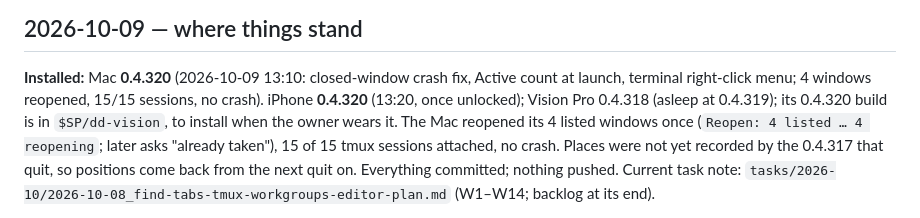
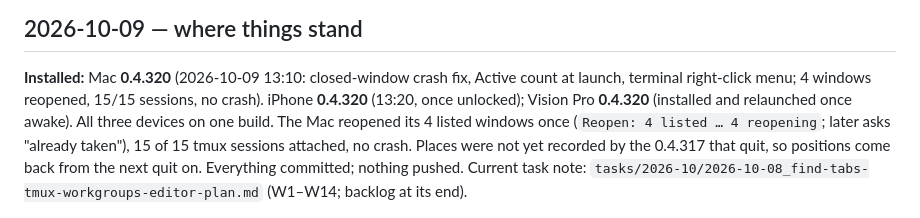
Before and after one commit to msitarzewski/GlassPowerTools, a Markdown page: memory-bank/activeContext.md, the part around the change. Rendered like a GitHub page.

Commit message:
Notes: 0.4.320 on the Vision Pro; all three on one build
Co-Authored-By: Claude Opus 5.5 (1M context) <noreply@anthropic.com>

```diff
--- a/memory-bank/activeContext.md
+++ b/memory-bank/activeContext.md
@@ -31,7 +31,7 @@ anything touching real servers (SSH and database tests use the disposable test V
 
 **Installed:** Mac **0.4.320** (2026-10-09 13:10: closed-window crash fix, Active count at launch, terminal
 right-click menu; 4 windows reopened, 15/15 sessions, no crash). iPhone **0.4.320** (13:20, once unlocked);
-Vision Pro 0.4.318 (asleep at 0.4.319); its 0.4.320 build is in `$SP/dd-vision`, to install when the owner wears it.
+Vision Pro **0.4.320** (installed and relaunched once awake). All three devices on one build.
 The Mac reopened its 4 listed windows once (`Reopen: 4 listed … 4 reopening`; later asks "already taken"), 15 of 15
 tmux sessions attached, no crash. Places were not yet recorded by the 0.4.317 that quit, so positions come back from
 the next quit on. Everything committed; nothing pushed. Current task note:
```
